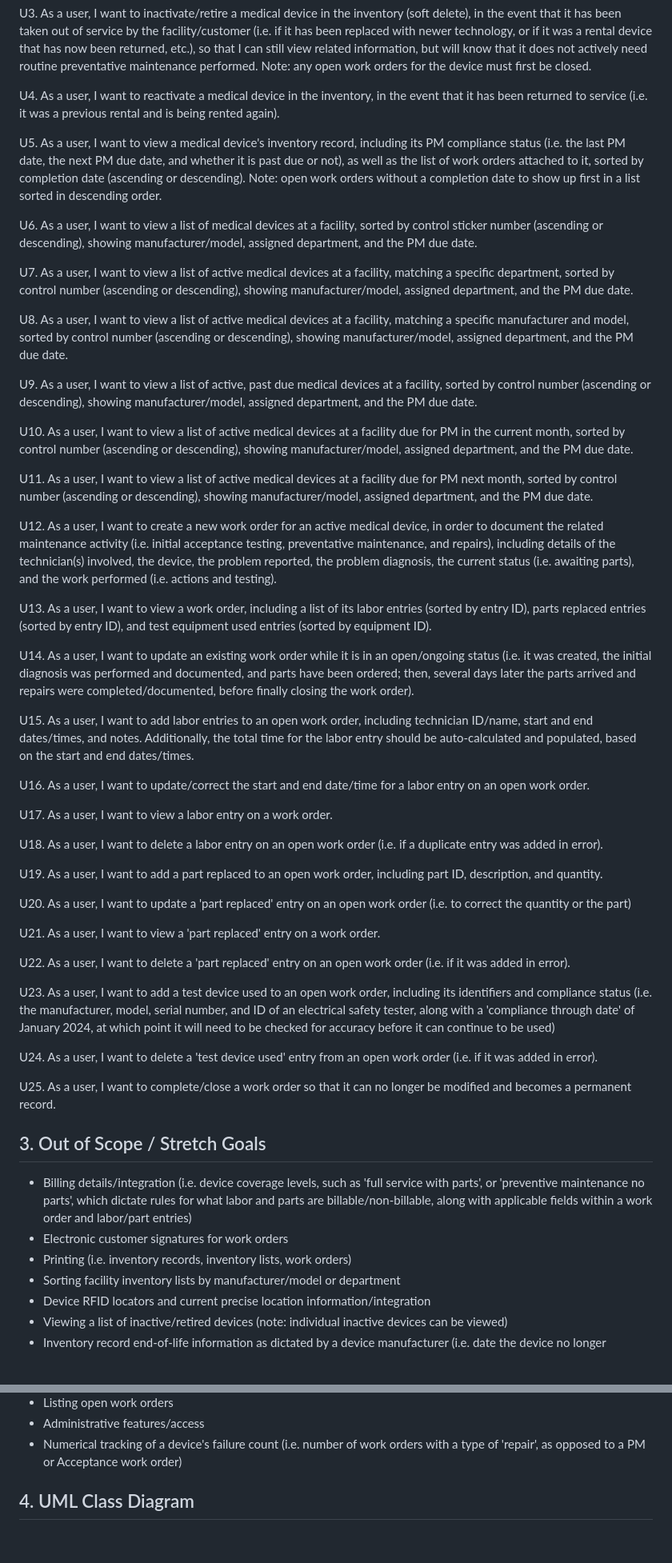
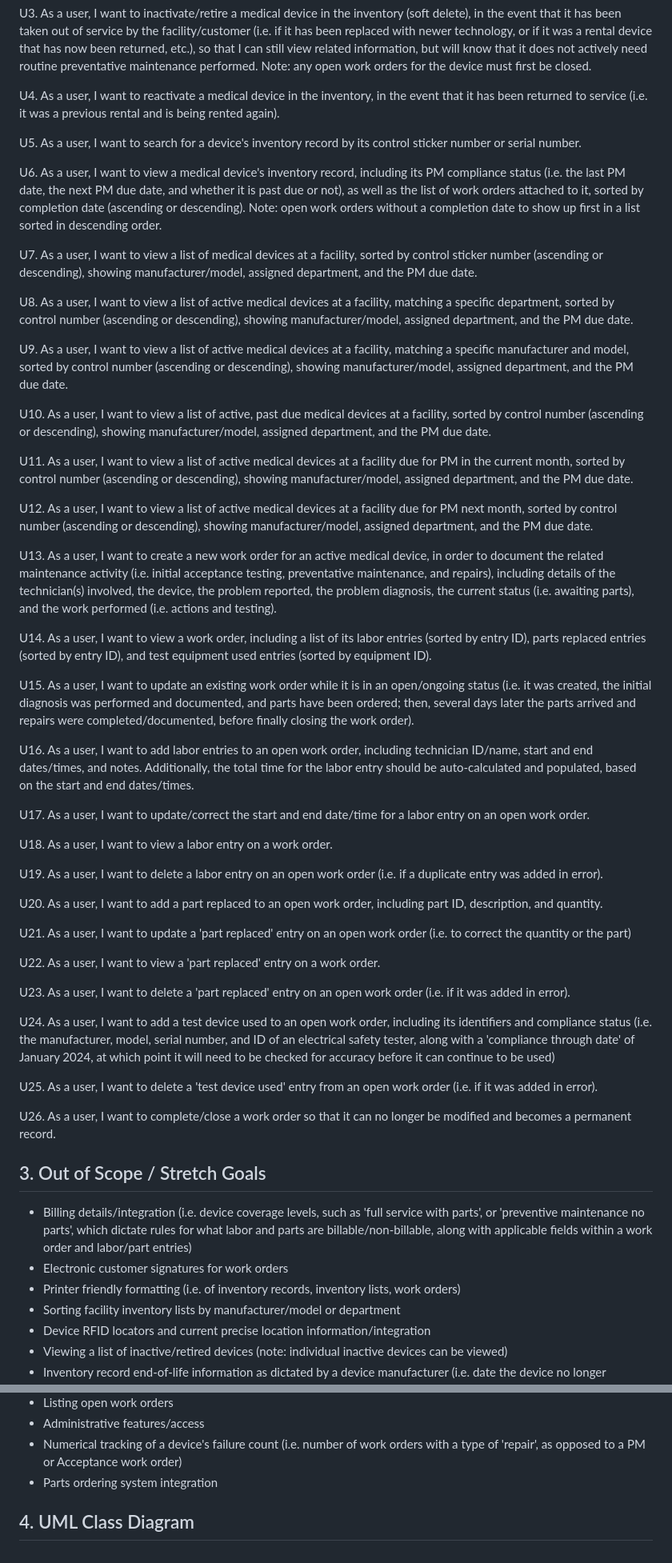
Before and after one commit to kaaron22/HTMVault, a Markdown page: resources/design-document.md, 2 parts joined by grey strips. Shown at 80% size. Rendered like a GitHub page; blank space fills up the shorter version.

Commit message:
design document in progress - use case added, stretch goal added, stretch goal clarification

```diff
--- a/resources/design-document.md
+++ b/resources/design-document.md
@@ -16,53 +16,55 @@ U3. As a user, I want to inactivate/retire a medical device in the inventory (so
 
 U4. As a user, I want to reactivate a medical device in the inventory, in the event that it has been returned to service (i.e. it was a previous rental and is being rented again).
 
-U5. As a user, I want to view a medical device's inventory record, including its PM compliance status (i.e. the last PM date, the next PM due date, and whether it is past due or not), as well as the list of work orders attached to it, sorted by completion date (ascending or descending). Note: open work orders without a completion date to show up first in a list sorted in descending order.
+U5. As a user, I want to search for a device's inventory record by its control sticker number or serial number.
 
-U6. As a user, I want to view a list of medical devices at a facility, sorted by control sticker number (ascending or descending), showing manufacturer/model, assigned department, and the PM due date.
+U6. As a user, I want to view a medical device's inventory record, including its PM compliance status (i.e. the last PM date, the next PM due date, and whether it is past due or not), as well as the list of work orders attached to it, sorted by completion date (ascending or descending). Note: open work orders without a completion date to show up first in a list sorted in descending order.
 
-U7. As a user, I want to view a list of active medical devices at a facility, matching a specific department, sorted by control number (ascending or descending), showing manufacturer/model, assigned department, and the PM due date.
+U7. As a user, I want to view a list of medical devices at a facility, sorted by control sticker number (ascending or descending), showing manufacturer/model, assigned department, and the PM due date.
 
-U8. As a user, I want to view a list of active medical devices at a facility, matching a specific manufacturer and model, sorted by control number (ascending or descending), showing manufacturer/model, assigned department, and the PM due date.
+U8. As a user, I want to view a list of active medical devices at a facility, matching a specific department, sorted by control number (ascending or descending), showing manufacturer/model, assigned department, and the PM due date.
 
-U9. As a user, I want to view a list of active, past due medical devices at a facility, sorted by control number (ascending or descending), showing manufacturer/model, assigned department, and the PM due date.
+U9. As a user, I want to view a list of active medical devices at a facility, matching a specific manufacturer and model, sorted by control number (ascending or descending), showing manufacturer/model, assigned department, and the PM due date.
 
-U10. As a user, I want to view a list of active medical devices at a facility due for PM in the current month, sorted by control number (ascending or descending), showing manufacturer/model, assigned department, and the PM due date.
+U10. As a user, I want to view a list of active, past due medical devices at a facility, sorted by control number (ascending or descending), showing manufacturer/model, assigned department, and the PM due date.
 
-U11. As a user, I want to view a list of active medical devices at a facility due for PM next month, sorted by control number (ascending or descending), showing manufacturer/model, assigned department, and the PM due date.
+U11. As a user, I want to view a list of active medical devices at a facility due for PM in the current month, sorted by control number (ascending or descending), showing manufacturer/model, assigned department, and the PM due date.
 
-U12. As a user, I want to create a new work order for an active medical device, in order to document the related maintenance activity (i.e. initial acceptance testing, preventative maintenance, and repairs), including details of the technician(s) involved, the device, the problem reported, the problem diagnosis, the current status (i.e. awaiting parts), and the work performed (i.e. actions and testing).
+U12. As a user, I want to view a list of active medical devices at a facility due for PM next month, sorted by control number (ascending or descending), showing manufacturer/model, assigned department, and the PM due date.
 
-U13. As a user, I want to view a work order, including a list of its labor entries (sorted by entry ID), parts replaced entries (sorted by entry ID), and test equipment used entries (sorted by equipment ID).
+U13. As a user, I want to create a new work order for an active medical device, in order to document the related maintenance activity (i.e. initial acceptance testing, preventative maintenance, and repairs), including details of the technician(s) involved, the device, the problem reported, the problem diagnosis, the current status (i.e. awaiting parts), and the work performed (i.e. actions and testing).
 
-U14. As a user, I want to update an existing work order while it is in an open/ongoing status (i.e. it was created, the initial diagnosis was performed and documented, and parts have been ordered; then, several days later the parts arrived and repairs were completed/documented, before finally closing the work order).
+U14. As a user, I want to view a work order, including a list of its labor entries (sorted by entry ID), parts replaced entries (sorted by entry ID), and test equipment used entries (sorted by equipment ID).
 
-U15. As a user, I want to add labor entries to an open work order, including technician ID/name, start and end dates/times, and notes. Additionally, the total time for the labor entry should be auto-calculated and populated, based on the start and end dates/times.
+U15. As a user, I want to update an existing work order while it is in an open/ongoing status (i.e. it was created, the initial diagnosis was performed and documented, and parts have been ordered; then, several days later the parts arrived and repairs were completed/documented, before finally closing the work order).
 
-U16. As a user, I want to update/correct the start and end date/time for a labor entry on an open work order.
+U16. As a user, I want to add labor entries to an open work order, including technician ID/name, start and end dates/times, and notes. Additionally, the total time for the labor entry should be auto-calculated and populated, based on the start and end dates/times.
 
-U17. As a user, I want to view a labor entry on a work order.
+U17. As a user, I want to update/correct the start and end date/time for a labor entry on an open work order.
 
-U18. As a user, I want to delete a labor entry on an open work order (i.e. if a duplicate entry was added in error).
+U18. As a user, I want to view a labor entry on a work order.
 
-U19. As a user, I want to add a part replaced to an open work order, including part ID, description, and quantity.
+U19. As a user, I want to delete a labor entry on an open work order (i.e. if a duplicate entry was added in error).
 
-U20. As a user, I want to update a 'part replaced' entry on an open work order (i.e. to correct the quantity or the part)
+U20. As a user, I want to add a part replaced to an open work order, including part ID, description, and quantity.
 
-U21. As a user, I want to view a 'part replaced' entry on a work order.
+U21. As a user, I want to update a 'part replaced' entry on an open work order (i.e. to correct the quantity or the part)
 
-U22. As a user, I want to delete a 'part replaced' entry on an open work order (i.e. if it was added in error).
+U22. As a user, I want to view a 'part replaced' entry on a work order.
 
-U23. As a user, I want to add a test device used to an open work order, including its identifiers and compliance status (i.e. the manufacturer, model, serial number, and ID of an electrical safety tester, along with a 'compliance through date' of January 2024, at which point it will need to be checked for accuracy before it can continue to be used)
+U23. As a user, I want to delete a 'part replaced' entry on an open work order (i.e. if it was added in error).
 
-U24. As a user, I want to delete a 'test device used' entry from an open work order (i.e. if it was added in error).
+U24. As a user, I want to add a test device used to an open work order, including its identifiers and compliance status (i.e. the manufacturer, model, serial number, and ID of an electrical safety tester, along with a 'compliance through date' of January 2024, at which point it will need to be checked for accuracy before it can continue to be used)
 
-U25. As a user, I want to complete/close a work order so that it can no longer be modified and becomes a permanent record.
+U25. As a user, I want to delete a 'test device used' entry from an open work order (i.e. if it was added in error).
+
+U26. As a user, I want to complete/close a work order so that it can no longer be modified and becomes a permanent record.
 
 ## 3. Out of Scope / Stretch Goals
 
 - Billing details/integration (i.e. device coverage levels, such as 'full service with parts', or 'preventive maintenance no parts', which dictate rules for what labor and parts are billable/non-billable, along with applicable fields within a work order and labor/part entries)
 - Electronic customer signatures for work orders
-- Printing (i.e. inventory records, inventory lists, work orders)
+- Printer friendly formatting (i.e. of inventory records, inventory lists, work orders)
 - Sorting facility inventory lists by manufacturer/model or department
 - Device RFID locators and current precise location information/integration
 - Viewing a list of inactive/retired devices (note: individual inactive devices can be viewed)
@@ -75,5 +77,6 @@ U25. As a user, I want to complete/close a work order so that it can no longer b
 - Listing open work orders
 - Administrative features/access
 - Numerical tracking of a device's failure count (i.e. number of work orders with a type of 'repair', as opposed to a PM or Acceptance work order)
+- Parts ordering system integration
 
 ## 4. UML Class Diagram
```
